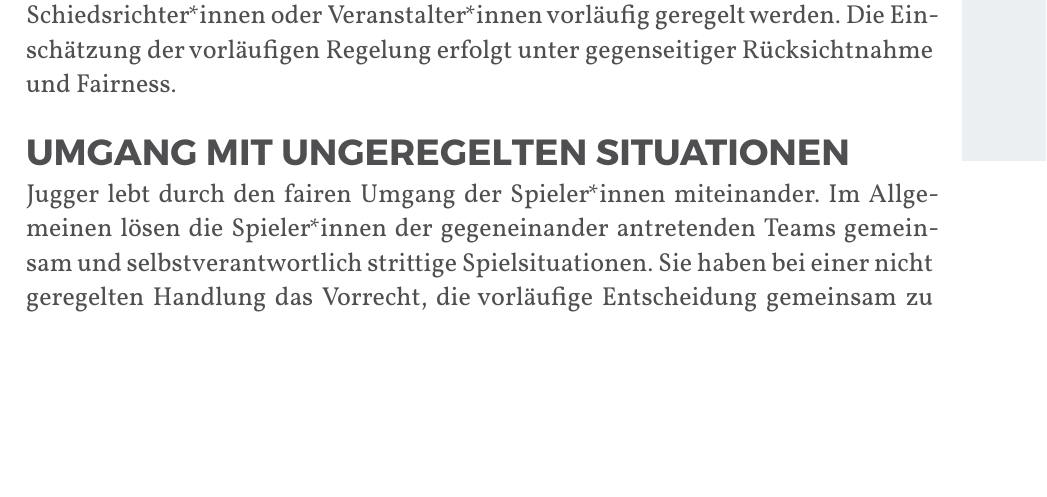
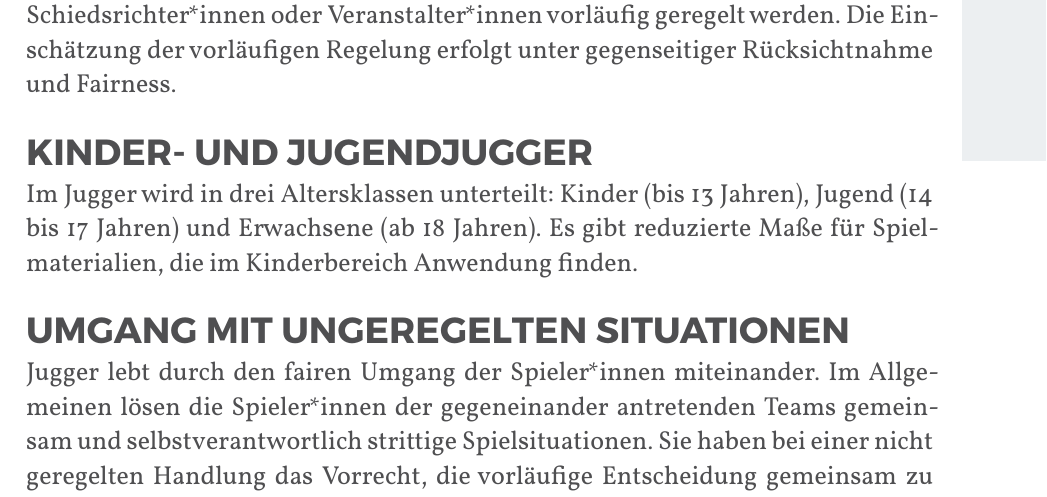
Before and after one commit to JuggerGermany/Regelwerk, a Typst document (typst/regelwerk.typ, which reads typst/introduction.typ): part of page 5 of 35, cut so that both start at the same text, the shorter picture padded with empty space. Compiled offline with Typst 0.15.

Commit message:
intro für kinder und jugendjugger

```diff
--- a/typst/introduction.typ
+++ b/typst/introduction.typ
@@ -15,6 +15,12 @@ Erlaubnisse ermöglichen explizit ein bestimmtes Verhalten, sofern die für die
 Alle spielrelevanten Handlungen, die vom Regelwerk nicht abgedeckt werden, gelten als nicht geregelte Handlungen und können von Spieler*innen, Schiedsrichter*innen oder Veranstalter*innen vorläufig geregelt werden.
 Die Einschätzung der vorläufigen Regelung erfolgt unter gegenseitiger Rücksichtnahme und Fairness.
 
+#heading(numbering: none, outlined: false)[Kinder- und Jugendjugger]
+Im Jugger wird in drei Altersklassen unterteilt:
+Kinder (bis 13 Jahren), Jugend (14 bis 17 Jahren) und Erwachsene (ab 18 Jahren).
+Es gibt reduzierte Maße für Spielmaterialien, die im Kinderbereich Anwendung finden.
+
+
 #heading(numbering: none, outlined: false)[Umgang mit ungeregelten Situationen]
 Jugger lebt durch den fairen Umgang der Spieler*innen miteinander.
 Im Allgemeinen lösen die Spieler*innen der gegeneinander antretenden Teams gemeinsam und selbstverantwortlich strittige Spielsituationen.
```
